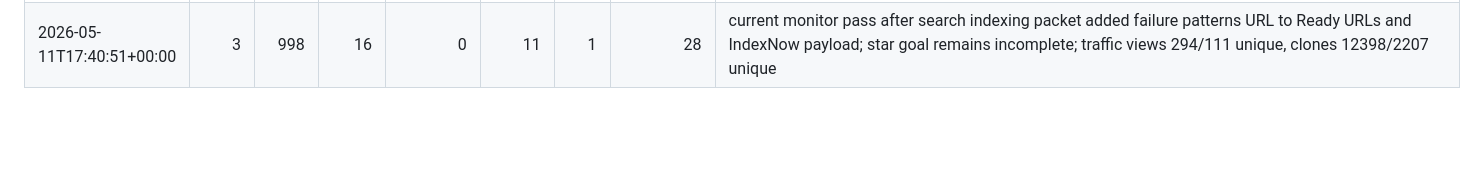
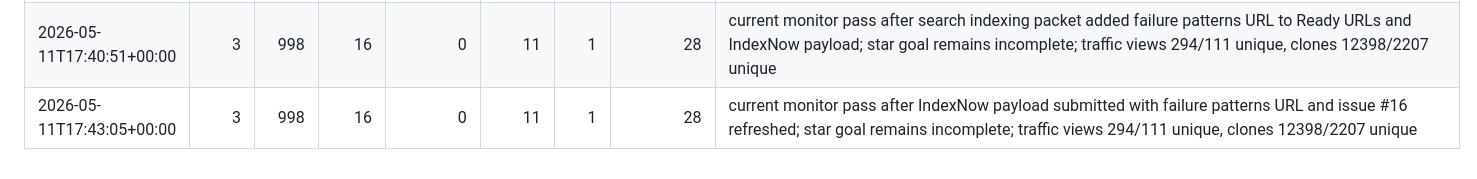
Before and after one commit to looooown2006/browsertrace, a Markdown page: docs/launch/metrics-log.md, the part around the change. GitHub-like rendering; blank space fills up the shorter version.

Commit message:
docs: record IndexNow refresh

```diff
--- a/docs/launch/metrics-log.md
+++ b/docs/launch/metrics-log.md
@@ -892,3 +892,4 @@ uv run --python 3.11 python scripts/launch_metrics.py --json
 | 2026-05-11T17:35:41+00:00 | 3 | 998 | 16 | 0 | 11 | 1 | 28 | current monitor pass after launch monitoring runbook added for repo metrics, external PRs, internal PRs, notifications, and community discussions; star goal remains incomplete; traffic views 294/111 unique, clones 12398/2207 unique |
 | 2026-05-11T17:37:52+00:00 | 3 | 998 | 16 | 0 | 11 | 1 | 28 | current monitor pass after owner action issues #9 and #10 were refreshed with social, email, HN/Product Hunt packets; star goal remains incomplete; traffic views 294/111 unique, clones 12398/2207 unique |
 | 2026-05-11T17:40:51+00:00 | 3 | 998 | 16 | 0 | 11 | 1 | 28 | current monitor pass after search indexing packet added failure patterns URL to Ready URLs and IndexNow payload; star goal remains incomplete; traffic views 294/111 unique, clones 12398/2207 unique |
+| 2026-05-11T17:43:05+00:00 | 3 | 998 | 16 | 0 | 11 | 1 | 28 | current monitor pass after IndexNow payload submitted with failure patterns URL and issue #16 refreshed; star goal remains incomplete; traffic views 294/111 unique, clones 12398/2207 unique |
```
Also changed, not shown: LAUNCH.md (+1 -1 lines).
